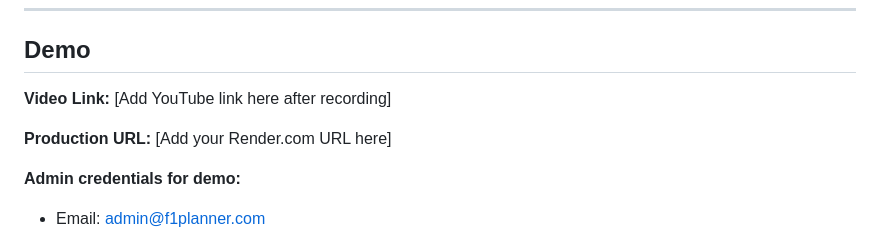
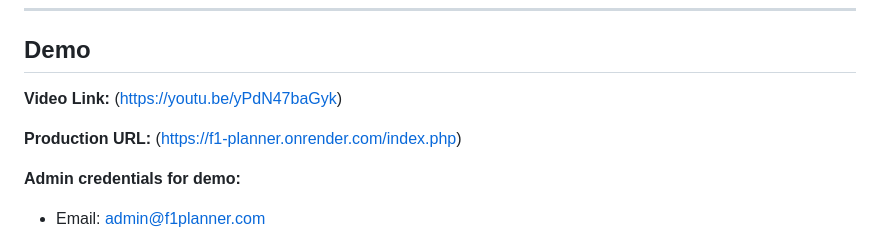
Before and after one commit to txniii/f1-planner, a Markdown page: proposal.md, the part around the change. GitHub-like rendering.

Commit message:
Update demo section with video and production URLs

```diff
--- a/proposal.md
+++ b/proposal.md
@@ -55,9 +55,9 @@ A web application that helps Formula 1 fans browse the 2025 F1 season, open a sp
 
 ## Demo
 
-**Video Link:** [Add YouTube link here after recording]
+**Video Link:** (https://youtu.be/yPdN47baGyk)
 
-**Production URL:** [Add your Render.com URL here]
+**Production URL:** (https://f1-planner.onrender.com/index.php)
 
 **Admin credentials for demo:**
 - Email: admin@f1planner.com
```
